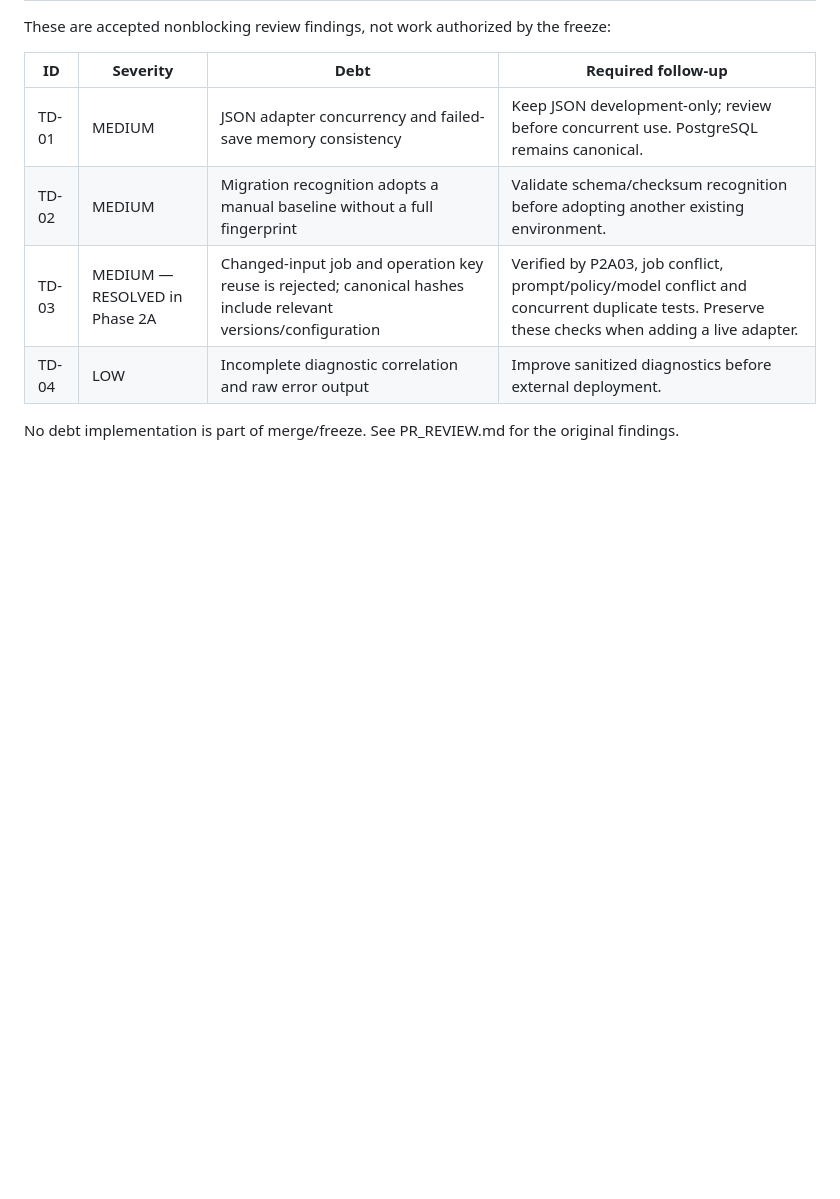
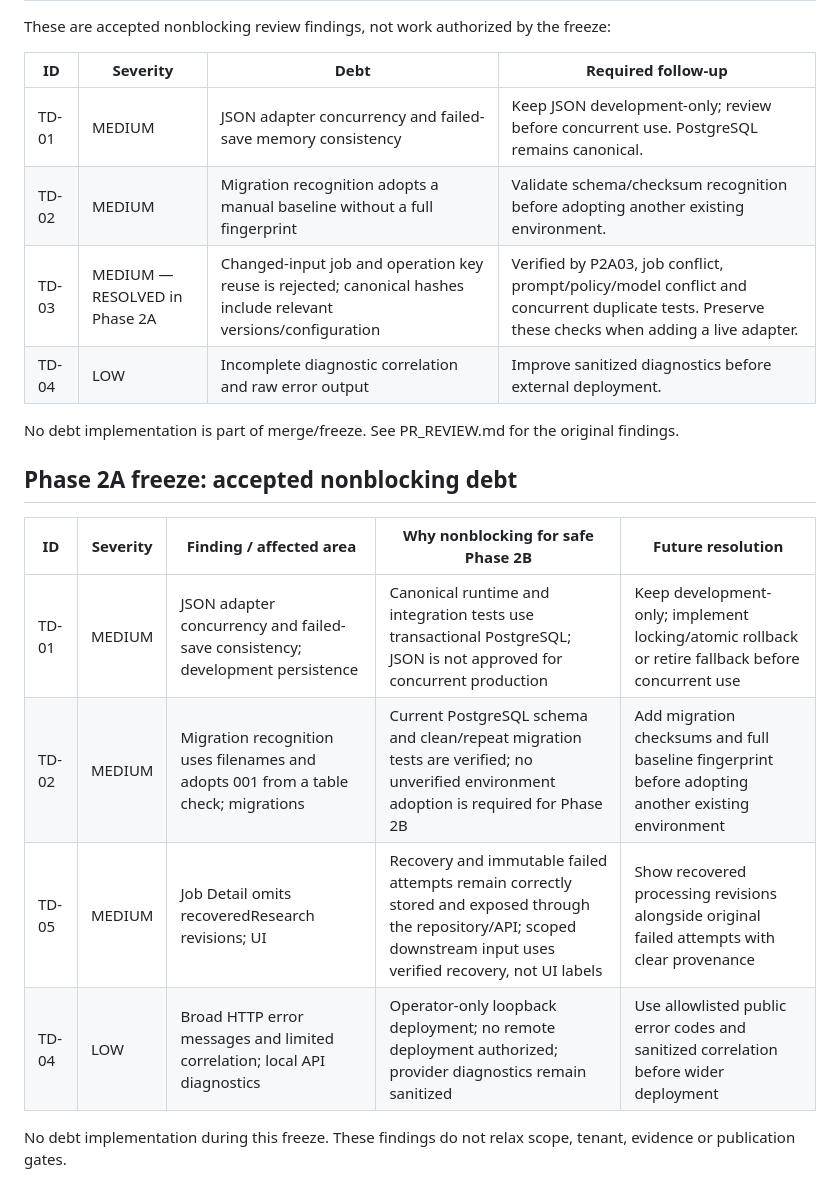
Before and after one commit to arktrov/adaptive-business-os, a Markdown page: docs/ROADMAP.md, the part around the change. Rendered like a GitHub page; blank space fills up the shorter version.

Commit message:
docs: record Phase 2A completion and accepted freeze debt

```diff
--- a/docs/ROADMAP.md
+++ b/docs/ROADMAP.md
@@ -58,3 +58,14 @@ These are accepted nonblocking review findings, not work authorized by the freez
 | TD-04 | LOW | Incomplete diagnostic correlation and raw error output | Improve sanitized diagnostics before external deployment. |
 
 No debt implementation is part of merge/freeze. See PR_REVIEW.md for the original findings.
+
+## Phase 2A freeze: accepted nonblocking debt
+
+| ID | Severity | Finding / affected area | Why nonblocking for safe Phase 2B | Future resolution |
+| --- | --- | --- | --- | --- |
+| TD-01 | MEDIUM | JSON adapter concurrency and failed-save consistency; development persistence | Canonical runtime and integration tests use transactional PostgreSQL; JSON is not approved for concurrent production | Keep development-only; implement locking/atomic rollback or retire fallback before concurrent use |
+| TD-02 | MEDIUM | Migration recognition uses filenames and adopts 001 from a table check; migrations | Current PostgreSQL schema and clean/repeat migration tests are verified; no unverified environment adoption is required for Phase 2B | Add migration checksums and full baseline fingerprint before adopting another existing environment |
+| TD-05 | MEDIUM | Job Detail omits recoveredResearch revisions; UI | Recovery and immutable failed attempts remain correctly stored and exposed through the repository/API; scoped downstream input uses verified recovery, not UI labels | Show recovered processing revisions alongside original failed attempts with clear provenance |
+| TD-04 | LOW | Broad HTTP error messages and limited correlation; local API diagnostics | Operator-only loopback deployment; no remote deployment authorized; provider diagnostics remain sanitized | Use allowlisted public error codes and sanitized correlation before wider deployment |
+
+No debt implementation during this freeze. These findings do not relax scope, tenant, evidence or publication gates.
```
Also changed, not shown: docs/MASTER_STATE.md (+12 -0 lines).
